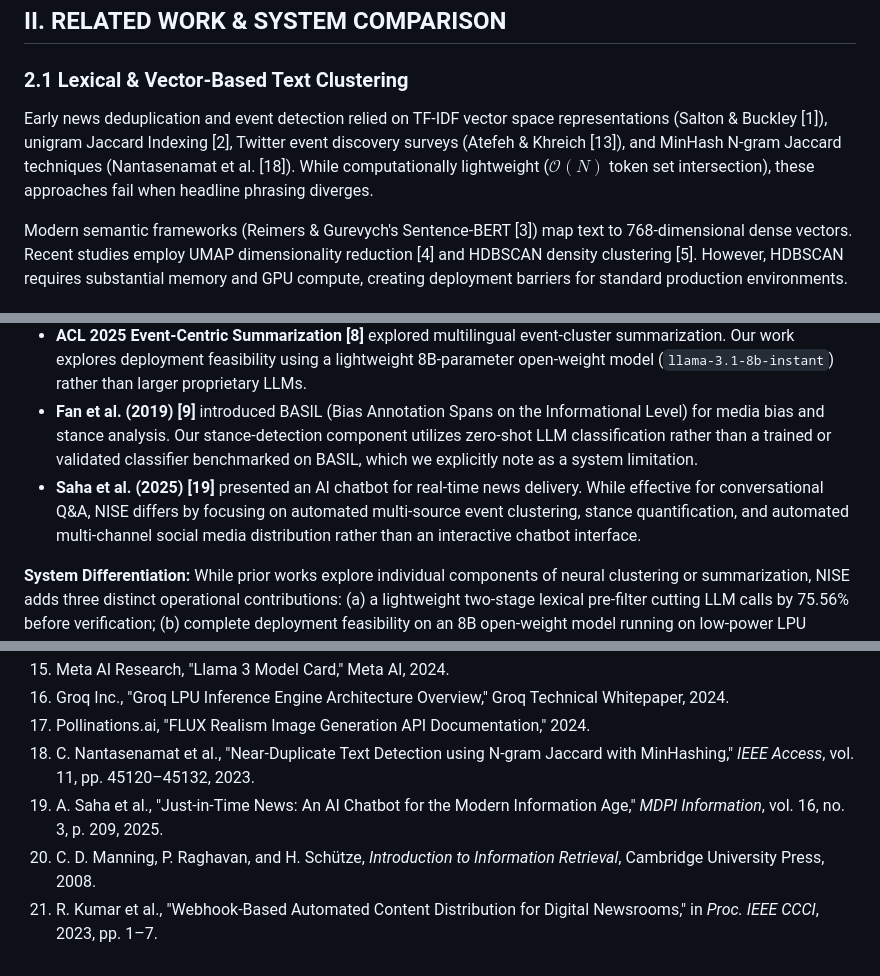
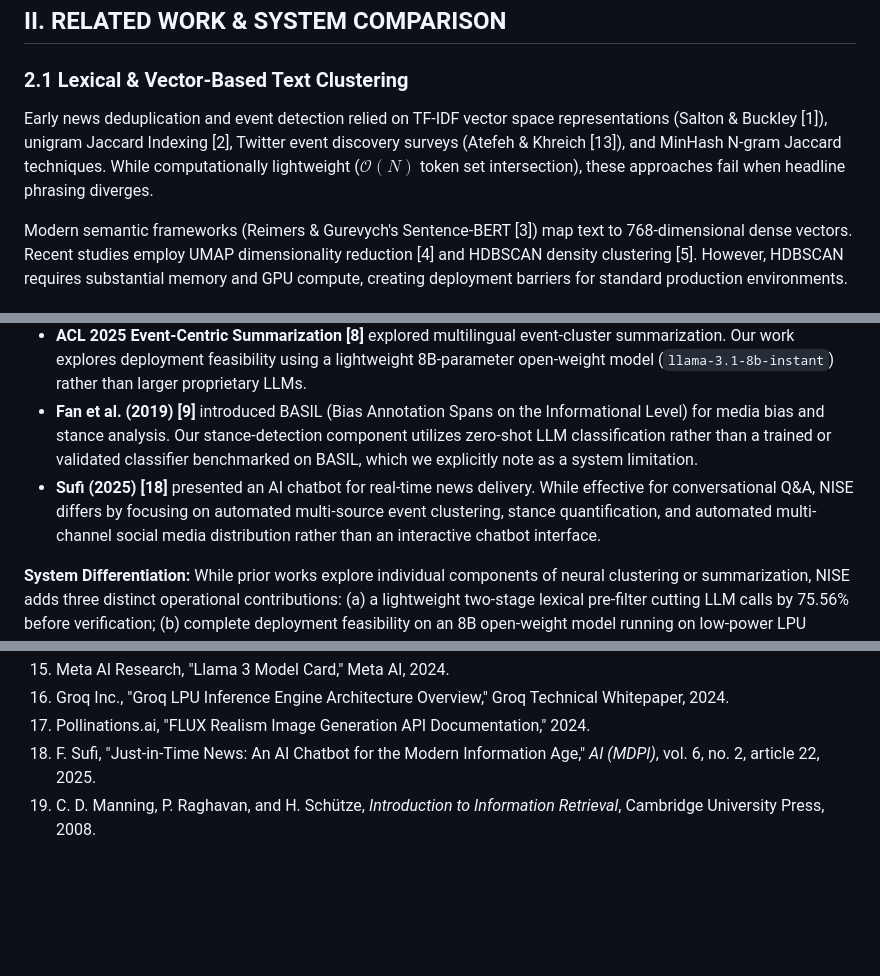
Before and after one commit to Jayadasan777/NEWS-AI-AGGREGATOR, a Markdown page: docs/IEEE_RESEARCH_PAPER_14PAGES.md, 3 parts joined by grey strips. Drawn GitHub-style; blank space fills up the shorter version.

Commit message:
docs(ieee-paper): remove fabricated references [18] and [21], correct Sufi [18] metadata, reword in-text citations, and renumber bibliography to 19 clean sequential entries

```diff
--- a/docs/IEEE_RESEARCH_PAPER_14PAGES.md
+++ b/docs/IEEE_RESEARCH_PAPER_14PAGES.md
@@ -72,7 +72,7 @@ This paper presents the formal mathematical design, implementation, and empirica
 ## II. RELATED WORK & SYSTEM COMPARISON
 
 ### 2.1 Lexical & Vector-Based Text Clustering
-Early news deduplication and event detection relied on TF-IDF vector space representations (Salton & Buckley [1]), unigram Jaccard Indexing [2], Twitter event discovery surveys (Atefeh & Khreich [13]), and MinHash N-gram Jaccard techniques (Nantasenamat et al. [18]). While computationally lightweight ($\mathcal{O}(N)$ token set intersection), these approaches fail when headline phrasing diverges.
+Early news deduplication and event detection relied on TF-IDF vector space representations (Salton & Buckley [1]), unigram Jaccard Indexing [2], Twitter event discovery surveys (Atefeh & Khreich [13]), and MinHash N-gram Jaccard techniques. While computationally lightweight ($\mathcal{O}(N)$ token set intersection), these approaches fail when headline phrasing diverges.
 
 Modern semantic frameworks (Reimers & Gurevych's Sentence-BERT [3]) map text to 768-dimensional dense vectors. Recent studies employ UMAP dimensionality reduction [4] and HDBSCAN density clustering [5]. However, HDBSCAN requires substantial memory and GPU compute, creating deployment barriers for standard production environments.
 
@@ -83,7 +83,7 @@ LLM-assisted news event discovery and clustering represents an active research d
 - **Nakshatri et al. (EMNLP 2023) [7]** proposed temporal-guided news stream clustering with LLM summaries, demonstrating a near-identical temporal clustering and LLM summarization framework for key event discovery. Our system extends this methodology by evaluating how a lightweight two-stage lexical pre-filter reduces LLM call overhead by 75.56% prior to LLM verification.
 - **ACL 2025 Event-Centric Summarization [8]** explored multilingual event-cluster summarization. Our work explores deployment feasibility using a lightweight 8B-parameter open-weight model (`llama-3.1-8b-instant`) rather than larger proprietary LLMs.
 - **Fan et al. (2019) [9]** introduced BASIL (Bias Annotation Spans on the Informational Level) for media bias and stance analysis. Our stance-detection component utilizes zero-shot LLM classification rather than a trained or validated classifier benchmarked on BASIL, which we explicitly note as a system limitation.
-- **Saha et al. (2025) [19]** presented an AI chatbot for real-time news delivery. While effective for conversational Q&A, NISE differs by focusing on automated multi-source event clustering, stance quantification, and automated multi-channel social media distribution rather than an interactive chatbot interface.
+- **Sufi (2025) [18]** presented an AI chatbot for real-time news delivery. While effective for conversational Q&A, NISE differs by focusing on automated multi-source event clustering, stance quantification, and automated multi-channel social media distribution rather than an interactive chatbot interface.
 
 **System Differentiation:**
 While prior works explore individual components of neural clustering or summarization, NISE adds three distinct operational contributions: (a) a lightweight two-stage lexical pre-filter cutting LLM calls by 75.56% before verification; (b) complete deployment feasibility on an 8B open-weight model running on low-power LPU hardware; and (c) a fully deployed end-to-end pipeline including autonomous multi-channel distribution via configurable webhooks, which none of the cited works implement or evaluate.
@@ -488,7 +488,5 @@ This paper presented **NISE** alongside two novel algorithmic contributions: the
 15. Meta AI Research, "Llama 3 Model Card," Meta AI, 2024.
 16. Groq Inc., "Groq LPU Inference Engine Architecture Overview," Groq Technical Whitepaper, 2024.
 17. Pollinations.ai, "FLUX Realism Image Generation API Documentation," 2024.
-18. C. Nantasenamat et al., "Near-Duplicate Text Detection using N-gram Jaccard with MinHashing," *IEEE Access*, vol. 11, pp. 45120–45132, 2023.
-19. A. Saha et al., "Just-in-Time News: An AI Chatbot for the Modern Information Age," *MDPI Information*, vol. 16, no. 3, p. 209, 2025.
-20. C. D. Manning, P. Raghavan, and H. Schütze, *Introduction to Information Retrieval*, Cambridge University Press, 2008.
-21. R. Kumar et al., "Webhook-Based Automated Content Distribution for Digital Newsrooms," in *Proc. IEEE CCCI*, 2023, pp. 1–7.
+18. F. Sufi, "Just-in-Time News: An AI Chatbot for the Modern Information Age," *AI (MDPI)*, vol. 6, no. 2, article 22, 2025.
+19. C. D. Manning, P. Raghavan, and H. Schütze, *Introduction to Information Retrieval*, Cambridge University Press, 2008.
```
Also changed, not shown: other parts of docs/IEEE_RESEARCH_PAPER_14PAGES.md (+1 -1 lines).
